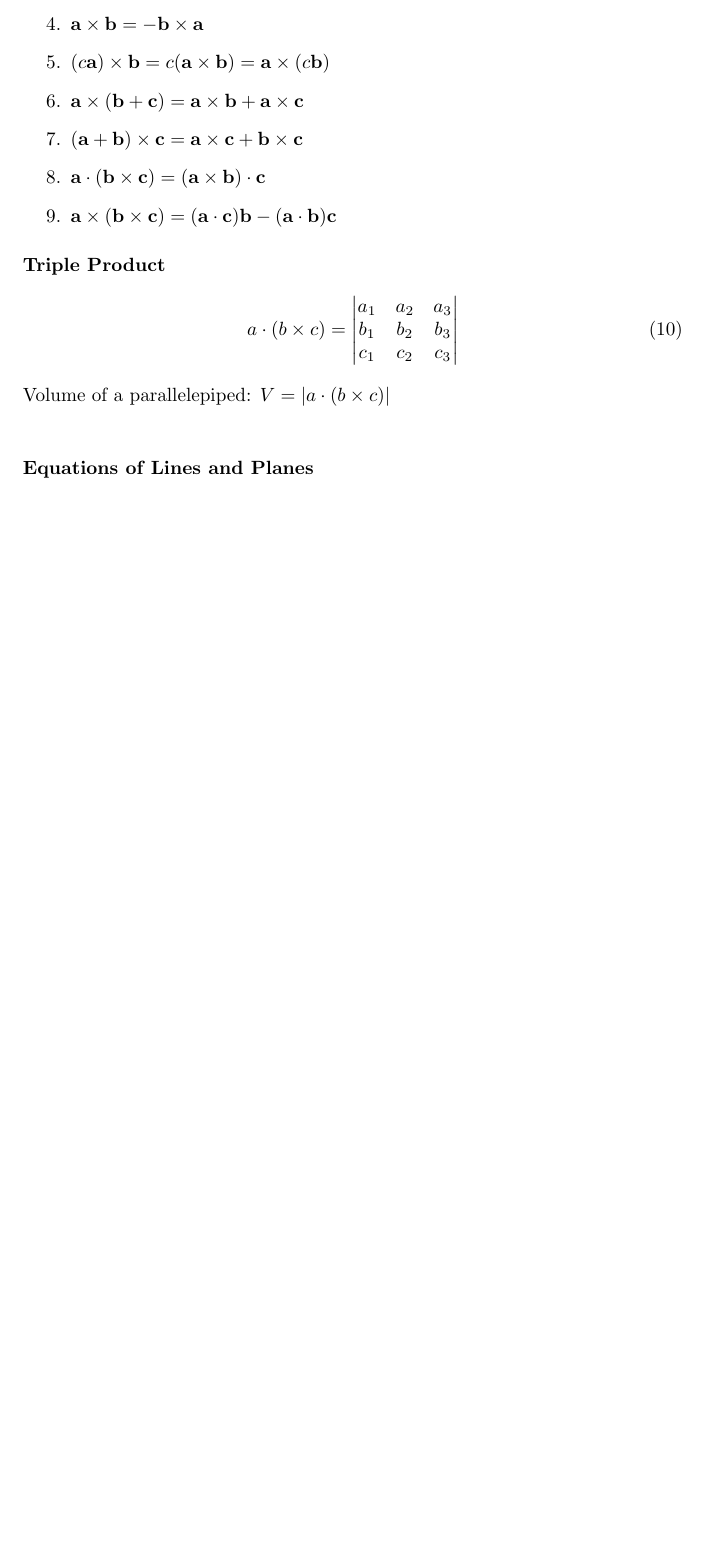
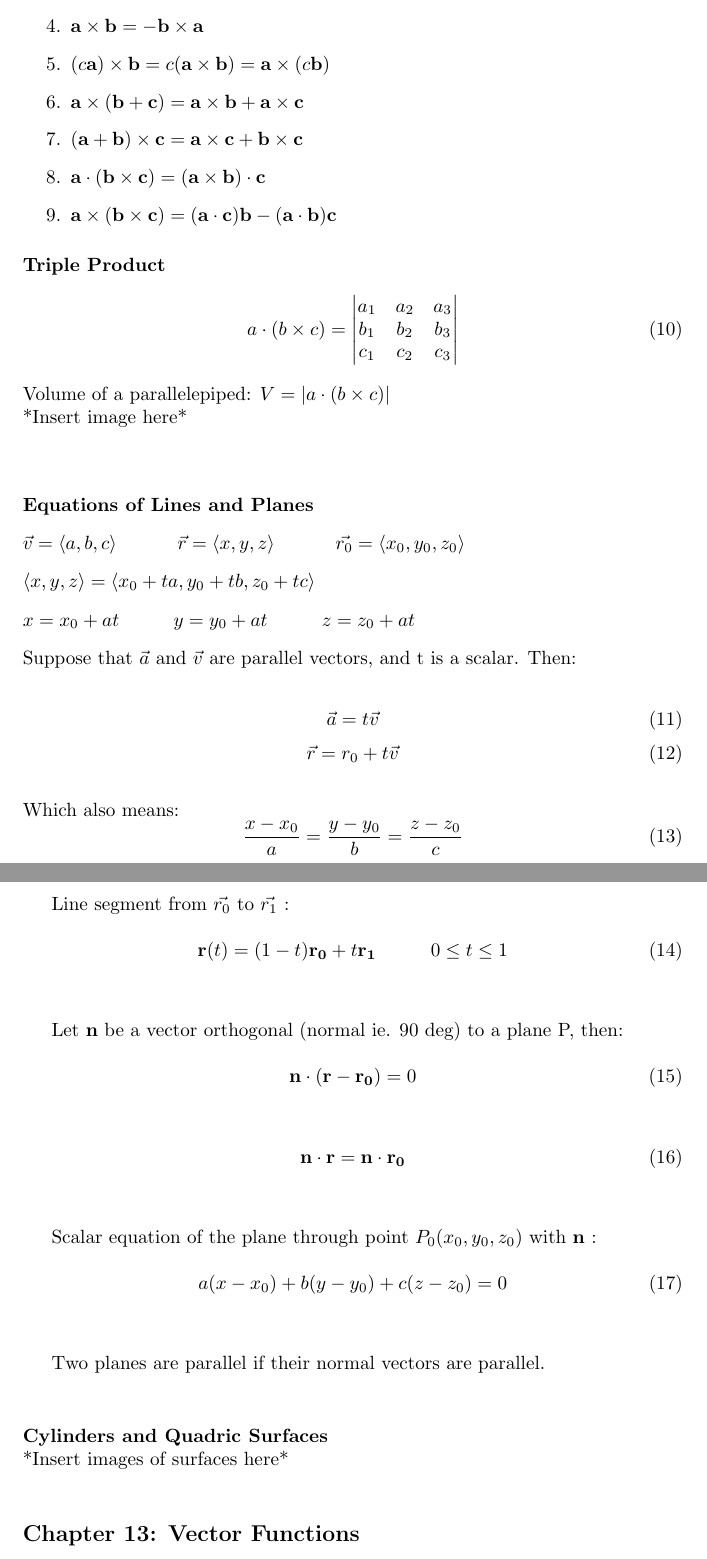
Before and after one commit to aGOATkhalil/NOTES, a LaTeX paper (Mathematics/math.tex): part of page 3 of 3 before the commit and two parts of pages 3 and 4 of 4 after it, the two joined at a grey line, cut so that both start at the same text, the shorter picture padded with empty space. Compiled offline with pdfLaTeX.

Commit message:
Nearly finished chp 12. Need to use a package to insert image of all surfaces in 12.6

```diff
--- a/Mathematics/math.tex
+++ b/Mathematics/math.tex
@@ -153,8 +153,57 @@ Properties:
     \end{vmatrix}
 \end{equation}\\
 Volume of a parallelepiped: \(V = |a \cdot (b \times c)|\)\\
+*Insert image here*\\
 
 \paragraph{Equations of Lines and Planes}\mbox{}\\
+\begin{doublespace}
+    \(\vec{v} = \langle a,b,c \rangle\)\hspace{1cm}
+    \(\vec{r} = \langle x,y,z \rangle\)\hspace{1cm}
+    \(\vec{r_0} = \langle x_0,y_0,z_0 \rangle\)\\
+    \(\langle x,y,z \rangle = \langle x_0 + ta, y_0 + tb, z_0 + tc \rangle\)\\
+    \(x = x_0 + at\)\hspace{1cm}\(y = y_0 + at\)\hspace{1cm}\(z = z_0 + at\)\\
+    Suppose that \(\vec{a}\) and \(\vec{v}\) are parallel vectors, and t is a scalar. Then:
+\end{doublespace}
+
+\begin{equation}
+    \label{some identity}
+    \vec{a} = t\vec{v}
+\end{equation}
+\begin{equation}
+    \label{vector equation of L}
+    \vec{r} = r_0 + t\vec{v}
+\end{equation}\\
+Which also means:
+\begin{equation}
+    \label{parametric equavalents}
+    \frac{x - x_0}{a} = \frac{y - y_0}{b} = \frac{z - z_0}{c}
+\end{equation}\\
+
+Line segment from \(\vec{r_0}\) to \(\vec{r_1}\) :\\
+\begin{equation}
+    \mathbf{r}(t) = (1-t)\mathbf{r_0} + t\mathbf{r_1} \hspace{1cm} 0 \leq t \leq 1
+\end{equation}\\
+
+Let \(\mathbf{n}\) be a vector orthogonal (normal ie. 90 deg) to a plane P, then:\\
+\begin{equation}
+    \mathbf{n} \cdot (\mathbf{r - r_0}) = 0
+\end{equation}\\
+\begin{equation}
+    \mathbf{n} \cdot \mathbf{r} = \mathbf{n} \cdot \mathbf{r_0}
+\end{equation}\\
+
+Scalar equation of the plane through point \(P_0(x_0, y_0, z_0)\) with \(\mathbf{n}\) :\\
+\begin{equation}
+    a(x-x_0) + b(y-y_0) + c(z-z_0) = 0
+\end{equation}\\
+
+Two planes are parallel if their normal vectors are parallel.\\
+
+\paragraph{Cylinders and Quadric Surfaces}\mbox{}\\
+*Insert images of surfaces here*\\
+
+
+\subsection*{Chapter 13: Vector Functions}
 
 
 \end{document}
```
Also changed, not shown: Mathematics/math.pdf, Mathematics/math.tex (4 more changed lines), 5 other files.
